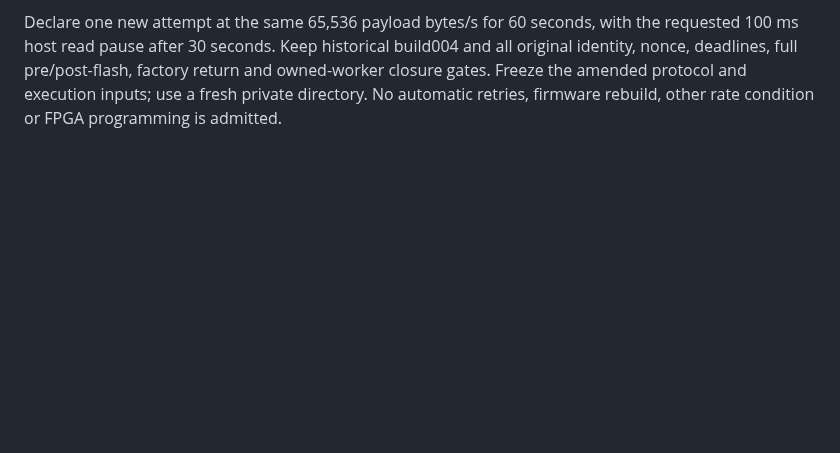
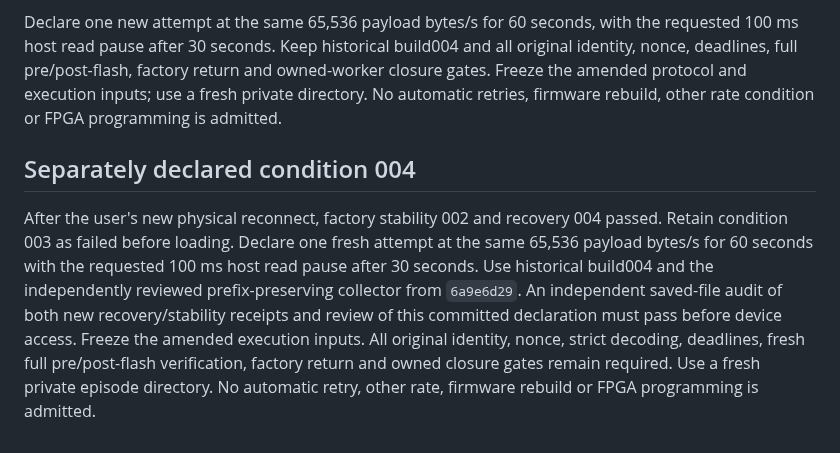
Before and after one commit to knewter/esp-sdr-stuff, a Markdown page: docs/research/forgix-usb-ram-trial-protocol.md, the part around the change. Drawn GitHub-style; blank space fills up the shorter version.

Commit message:
Declare one corrected RAM USB condition after verified reconnect

```diff
--- a/docs/research/forgix-usb-ram-trial-protocol.md
+++ b/docs/research/forgix-usb-ram-trial-protocol.md
@@ -95,3 +95,17 @@ build004 and all original identity, nonce, deadlines, full pre/post-flash,
 factory return and owned-worker closure gates. Freeze the amended protocol
 and execution inputs; use a fresh private directory. No automatic retries,
 firmware rebuild, other rate condition or FPGA programming is admitted.
+
+## Separately declared condition 004
+
+After the user's new physical reconnect, factory stability 002 and recovery
+004 passed. Retain condition 003 as failed before loading. Declare one fresh
+attempt at the same 65,536 payload bytes/s for 60 seconds with the requested
+100 ms host read pause after 30 seconds. Use historical build004 and the
+independently reviewed prefix-preserving collector from `6a9e6d29`.
+An independent saved-file audit of both new recovery/stability receipts and
+review of this committed declaration must pass before device access. Freeze
+the amended execution inputs. All original identity, nonce, strict decoding,
+deadlines, fresh full pre/post-flash verification, factory return and owned
+closure gates remain required. Use a fresh private episode directory. No
+automatic retry, other rate, firmware rebuild or FPGA programming is admitted.
```
